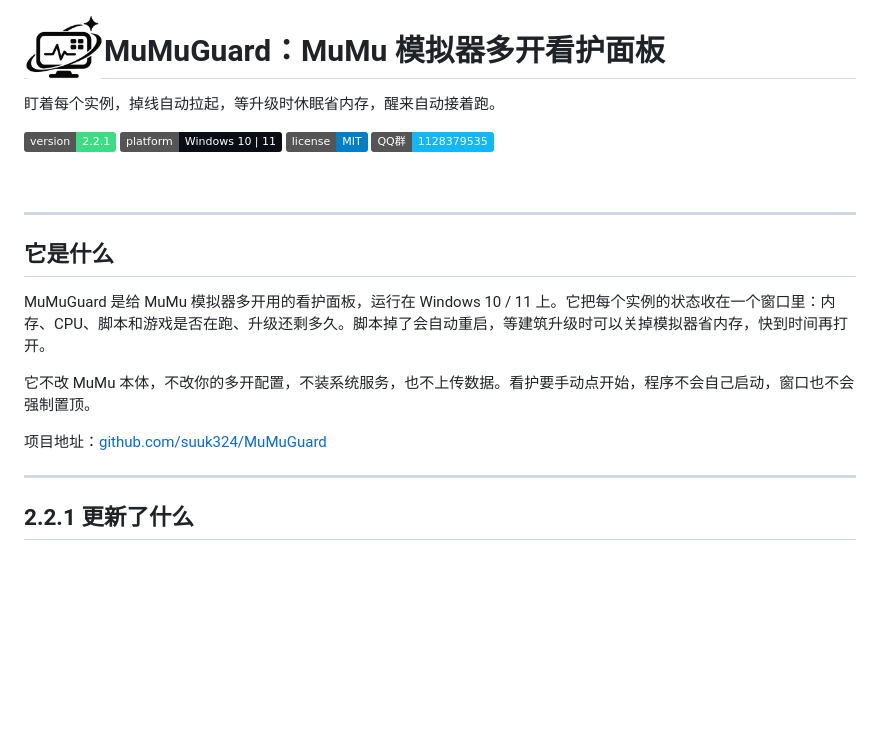
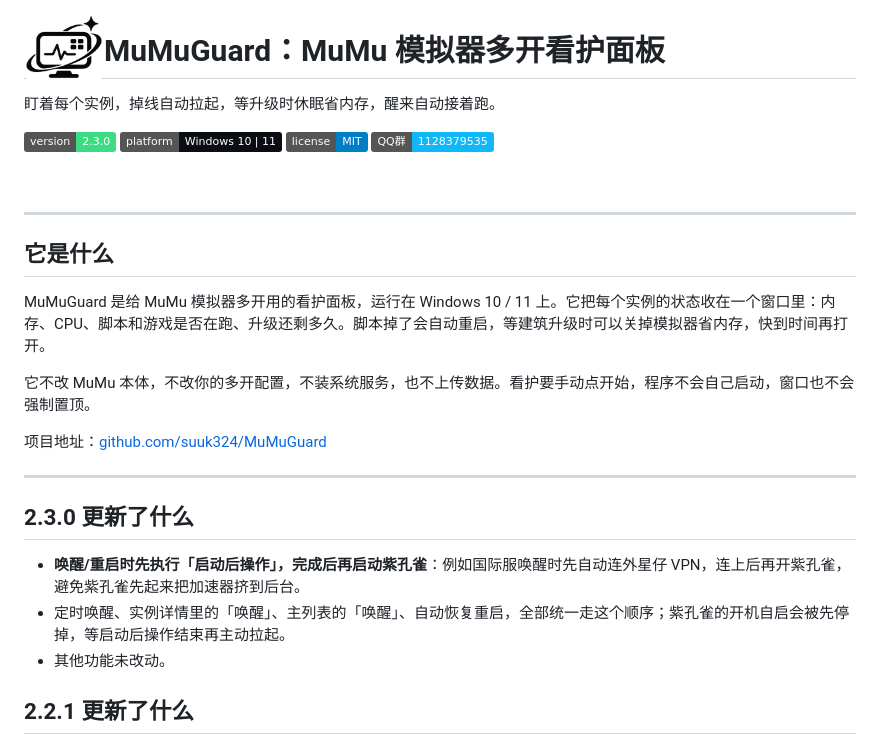
Before and after one commit to suuk324/MuMuGuard, a Markdown page: README.md, the part around the change. GitHub-like rendering; badges without logos; blank space fills up the shorter version.

Commit message:
唤醒/重启顺序调整（2.3.0）：先执行「启动后操作」（如连 VPN），完成后再启动紫孔雀。
1) Waker/Restart-Instance 在开机完成后先按 config.InstanceHooks 执行启动后操作（自动启动应用/命令/脚本），脚本成功退出后再拉起紫孔雀；紫孔雀开机自启先 force-stop。
2) 主列表「唤醒」也改为写入立即唤醒任务走 Waker，统一顺序；自动恢复重启同样生效。
3) 修复打包后 helper 在 LOCALAPPDATA 时用 PSScriptRoot 读 config 读不到实例钩子的问题：Waker/Restart 新增 -DataDir，面板调用时传入数据目录。
4) 新增顺序回归测试（共 85 条）；README/公告更新为 2.3.0。

验证：冷启动实例1，04:15:16 开机完成 → 04:15:44 外星仔 VPN 连上（tun0+etalien_vpn）→ 04:16:00 才启动紫孔雀；85 条单测全过，exe 自检 35 项全过。

```diff
--- a/README.md
+++ b/README.md
@@ -4,7 +4,7 @@
 
 盯着每个实例，掉线自动拉起，等升级时休眠省内存，醒来自动接着跑。
 
-![版本](https://img.shields.io/badge/version-2.2.1-3DDC84)
+![版本](https://img.shields.io/badge/version-2.3.0-3DDC84)
 ![平台](https://img.shields.io/badge/platform-Windows%2010%20%7C%2011-0A0D14)
 ![许可](https://img.shields.io/badge/license-MIT-blue)
 ![QQ 群](https://img.shields.io/badge/QQ%E7%BE%A4-1128379535-12B7F5)
@@ -22,6 +22,12 @@ MuMuGuard 是给 MuMu 模拟器多开用的看护面板，运行在 Windows 10 /
 项目地址：[github.com/suuk324/MuMuGuard](https://github.com/suuk324/MuMuGuard)
 
 ---
+
+## 2.3.0 更新了什么
+
+- **唤醒/重启时先执行「启动后操作」，完成后再启动紫孔雀**：例如国际服唤醒时先自动连外星仔 VPN，连上后再开紫孔雀，避免紫孔雀先起来把加速器挤到后台。
+- 定时唤醒、实例详情里的「唤醒」、主列表的「唤醒」、自动恢复重启，全部统一走这个顺序；紫孔雀的开机自启会被先停掉，等启动后操作结束再主动拉起。
+- 其他功能未改动。
 
 ## 2.2.1 更新了什么
 
```
Also changed, not shown: docs/screenshots/exe-smoke.png, 10 other files.
